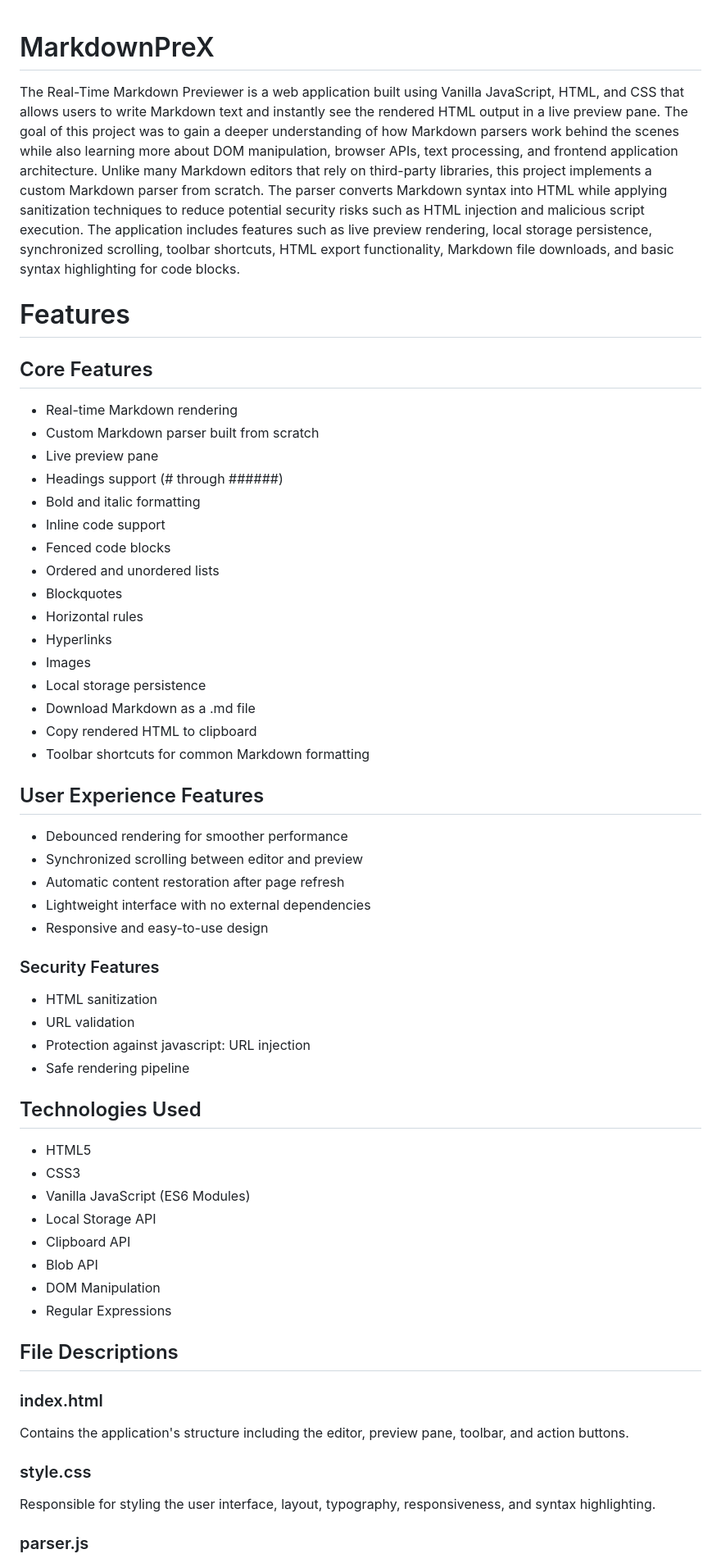
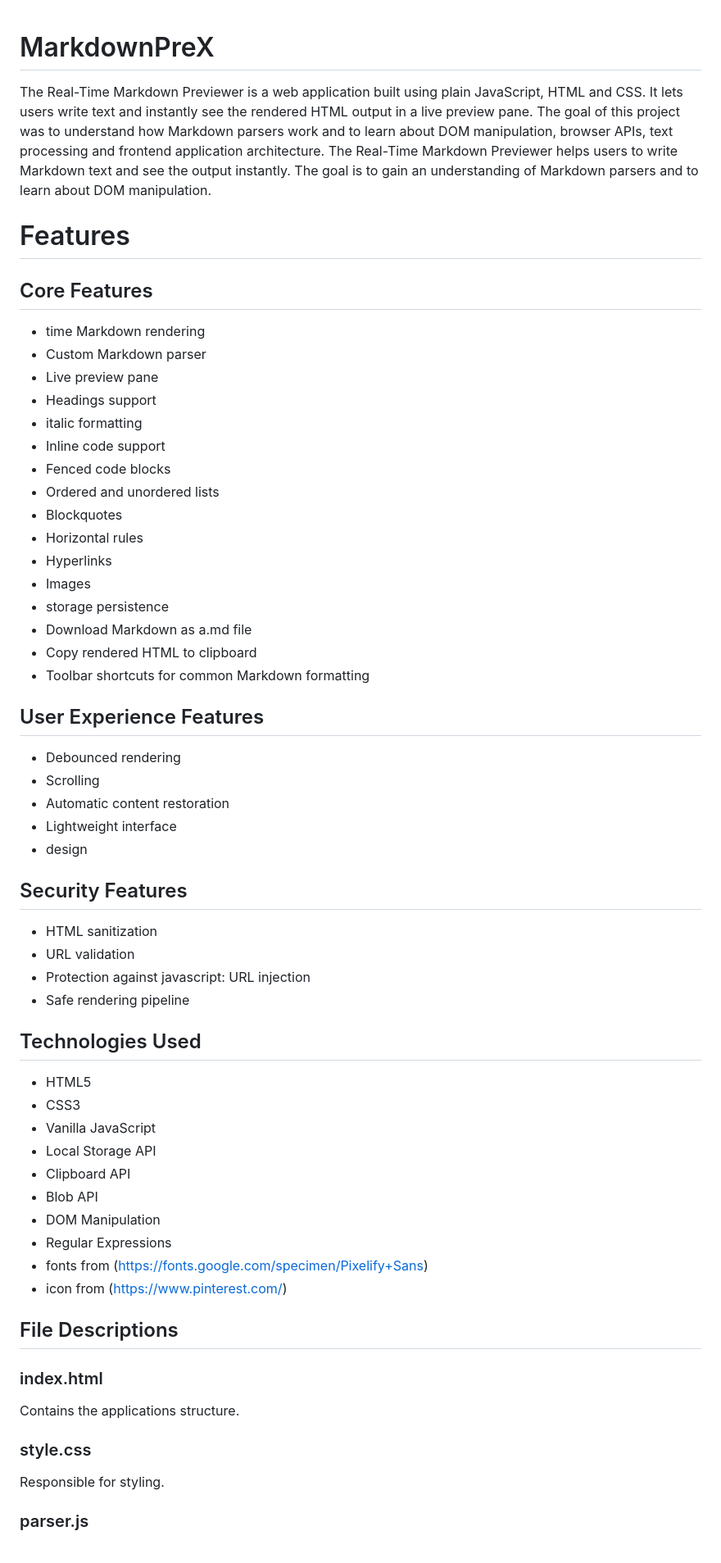
Before and after one commit to Nottoishenshu/MarkPreOceX, a Markdown page: README.md, the part around one of its changes. Shown at 82% size. Drawn GitHub-style.

```diff
--- a/README.md
+++ b/README.md
@@ -1,15 +1,17 @@
+
 # MarkdownPreX
-The Real-Time Markdown Previewer is a web application built using Vanilla JavaScript, HTML, and CSS that allows users to write Markdown text and instantly see the rendered HTML output in a live preview pane. The goal of this project was to gain a deeper understanding of how Markdown parsers work behind the scenes while also learning more about DOM manipulation, browser APIs, text processing, and frontend application architecture.
-Unlike many Markdown editors that rely on third-party libraries, this project implements a custom Markdown parser from scratch. The parser converts Markdown syntax into HTML while applying sanitization techniques to reduce potential security risks such as HTML injection and malicious script execution.
-The application includes features such as live preview rendering, local storage persistence, synchronized scrolling, toolbar shortcuts, HTML export functionality, Markdown file downloads, and basic syntax highlighting for code blocks.
+The Real-Time Markdown Previewer is a web application built using plain JavaScript, HTML and CSS. It lets users write text and instantly see the rendered HTML output in a live preview pane. The goal of this project was to understand how Markdown parsers work and to learn about DOM manipulation, browser APIs, text processing and frontend application architecture. The Real-Time Markdown Previewer helps users to write Markdown text and see the output instantly.
+The goal is to gain an understanding of Markdown parsers and to learn about DOM manipulation.
 
 # Features
+
 ## Core Features
-* Real-time Markdown rendering
-* Custom Markdown parser built from scratch
+
+* time Markdown rendering
+* Custom Markdown parser
 * Live preview pane
-* Headings support (# through ######)
-* Bold and italic formatting
+* Headings support
+* italic formatting
 * Inline code support
 * Fenced code blocks
 * Ordered and unordered lists
@@ -17,20 +19,20 @@ The application includes features such as live preview rendering, local storage
 * Horizontal rules
 * Hyperlinks
 * Images
-* Local storage persistence
-* Download Markdown as a .md file
+* storage persistence
+* Download Markdown as a.md file
 * Copy rendered HTML to clipboard
 * Toolbar shortcuts for common Markdown formatting
 
 ## User Experience Features
 
-* Debounced rendering for smoother performance
-* Synchronized scrolling between editor and preview
-* Automatic content restoration after page refresh
-* Lightweight interface with no external dependencies
-* Responsive and easy-to-use design
+* Debounced rendering
+* Scrolling
+* Automatic content restoration
+* Lightweight interface
+* design
 
-### Security Features
+## Security Features
 
 * HTML sanitization
 * URL validation
@@ -41,21 +43,21 @@ The application includes features such as live preview rendering, local storage
 
 * HTML5
 * CSS3
-* Vanilla JavaScript (ES6 Modules)
+* Vanilla JavaScript
 * Local Storage API
 * Clipboard API
 * Blob API
 * DOM Manipulation
 * Regular Expressions
+* fonts from (https://fonts.google.com/specimen/Pixelify+Sans)
+* icon from (https://www.pinterest.com/)
 
 ## File Descriptions
 
 ### index.html
-
-Contains the application's structure including the editor, preview pane, toolbar, and action buttons.
+Contains the applications structure.
 
 ### style.css
-
-Responsible for styling the user interface, layout, typography, responsiveness, and syntax highlighting.
+Responsible for styling.
 
 ### parser.js
```
Also changed, not shown: other parts of README.md (+30 -52 lines).
